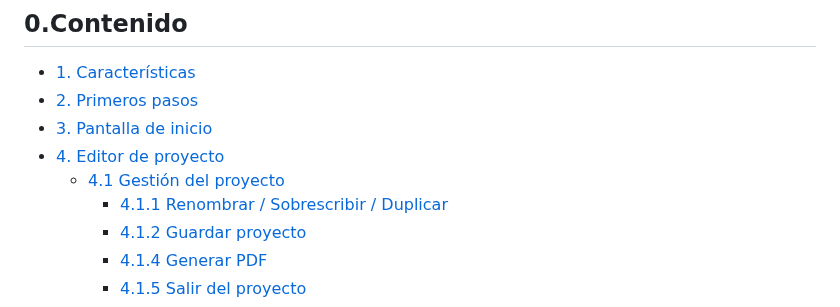
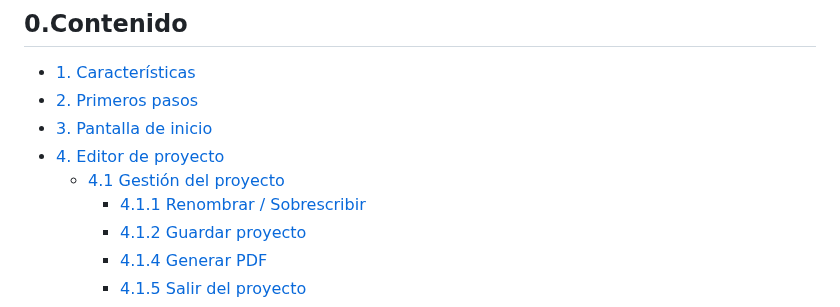
Before and after one commit to arcsl/EasyPoint, a Markdown page: README.md, the part around the change. Rendered like a GitHub page.

Commit message:
Pequeña correccion al README

```diff
--- a/README.md
+++ b/README.md
@@ -13,7 +13,7 @@
 - [3. Pantalla de inicio](#3pantalla-de-inicio)
 - [4. Editor de proyecto](#4editor-de-proyecto)
   - [4.1 Gestión del proyecto](#41-gestión-del-proyecto)
-    - [4.1.1 Renombrar / Sobrescribir / Duplicar](#411-renombrar--sobrescribir--duplicar)
+    - [4.1.1 Renombrar / Sobrescribir](#411-renombrar--sobrescribir)
     - [4.1.2 Guardar proyecto](#412-guardar-proyecto)
     - [4.1.4 Generar PDF](#414-generar-pdf)
     - [4.1.5 Salir del proyecto](#415-salir-del-proyecto)
```
